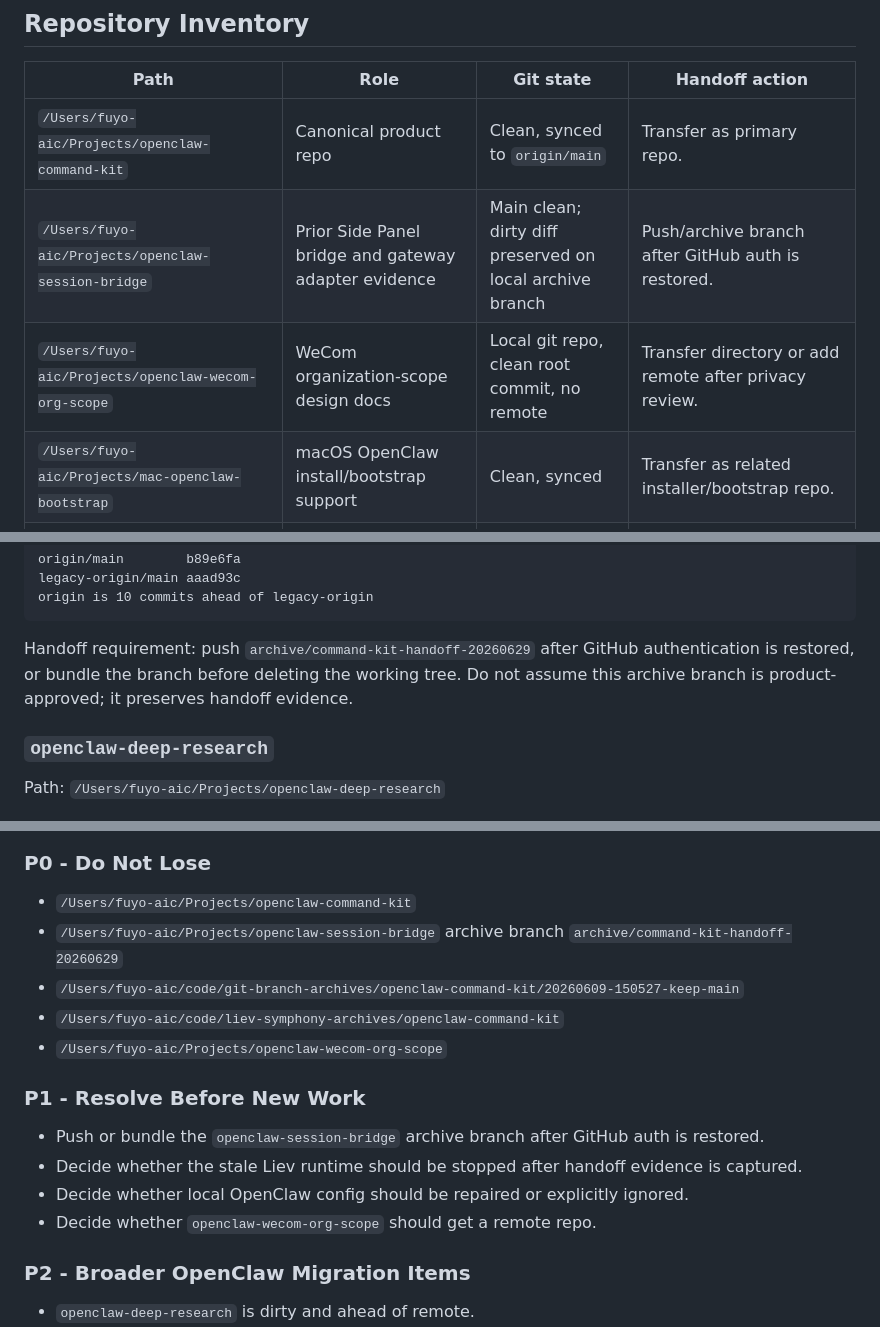
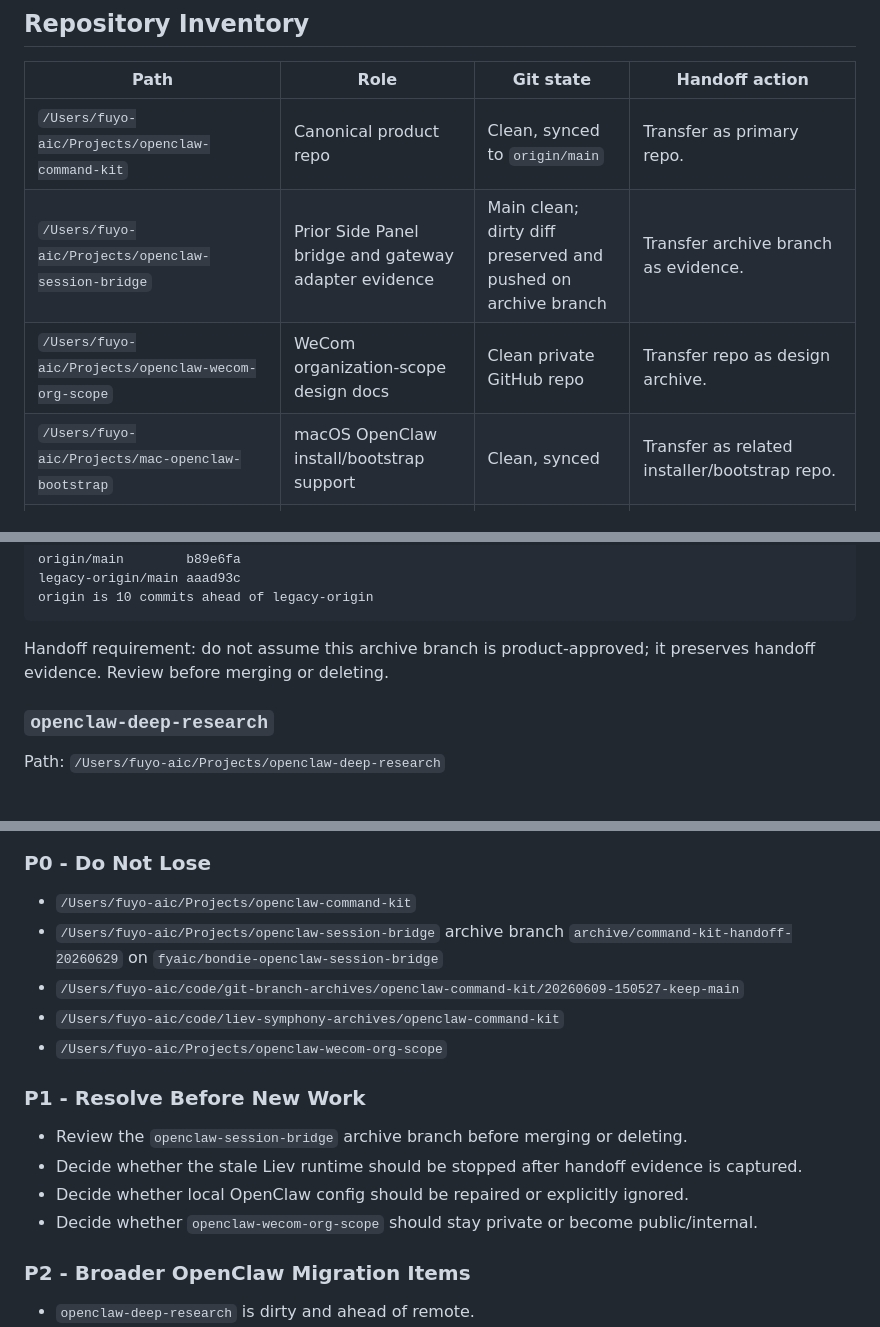
Before and after one commit to veil-chow-fyaic/openclaw-command-kit, a Markdown page: docs/04-reference/migration-handoff-audit-2026-06-29.md, 3 parts joined by grey strips. GitHub-like rendering.

Commit message:
docs: update archive handoff status

````diff
--- a/docs/04-reference/migration-handoff-audit-2026-06-29.md
+++ b/docs/04-reference/migration-handoff-audit-2026-06-29.md
@@ -60,8 +60,8 @@ package release.
 | Path | Role | Git state | Handoff action |
 |---|---|---|---|
 | `/Users/fuyo-aic/Projects/openclaw-command-kit` | Canonical product repo | Clean, synced to `origin/main` | Transfer as primary repo. |
-| `/Users/fuyo-aic/Projects/openclaw-session-bridge` | Prior Side Panel bridge and gateway adapter evidence | Main clean; dirty diff preserved on local archive branch | Push/archive branch after GitHub auth is restored. |
-| `/Users/fuyo-aic/Projects/openclaw-wecom-org-scope` | WeCom organization-scope design docs | Local git repo, clean root commit, no remote | Transfer directory or add remote after privacy review. |
+| `/Users/fuyo-aic/Projects/openclaw-session-bridge` | Prior Side Panel bridge and gateway adapter evidence | Main clean; dirty diff preserved and pushed on archive branch | Transfer archive branch as evidence. |
+| `/Users/fuyo-aic/Projects/openclaw-wecom-org-scope` | WeCom organization-scope design docs | Clean private GitHub repo | Transfer repo as design archive. |
 | `/Users/fuyo-aic/Projects/mac-openclaw-bootstrap` | macOS OpenClaw install/bootstrap support | Clean, synced | Transfer as related installer/bootstrap repo. |
 | `/Users/fuyo-aic/Projects/openclaw-client-host` | Windows/client-host related OpenClaw work | Clean, synced | Transfer only if client-host scope is included. |
 | `/Users/fuyo-aic/Projects/openclaw-ops-docs` | OpenClaw operations docs | Clean, synced | Transfer as ops context. |
@@ -105,10 +106,8 @@ legacy-origin/main aaad93c
 origin is 10 commits ahead of legacy-origin
 ```
 
-Handoff requirement: push `archive/command-kit-handoff-20260629` after GitHub
-authentication is restored, or bundle the branch before deleting the working
-tree. Do not assume this archive branch is product-approved; it preserves
-handoff evidence.
+Handoff requirement: do not assume this archive branch is product-approved; it
+preserves handoff evidence. Review before merging or deleting.
 
 ### `openclaw-deep-research`
 
@@ -335,19 +334,20 @@ personnel information.
 
 - `/Users/fuyo-aic/Projects/openclaw-command-kit`
 - `/Users/fuyo-aic/Projects/openclaw-session-bridge` archive branch
-  `archive/command-kit-handoff-20260629`
+  `archive/command-kit-handoff-20260629` on `fyaic/bondie-openclaw-session-bridge`
 - `/Users/fuyo-aic/code/git-branch-archives/openclaw-command-kit/20260609-150527-keep-main`
 - `/Users/fuyo-aic/code/liev-symphony-archives/openclaw-command-kit`
 - `/Users/fuyo-aic/Projects/openclaw-wecom-org-scope`
 
 ### P1 - Resolve Before New Work
 
-- Push or bundle the `openclaw-session-bridge` archive branch after GitHub auth
-  is restored.
+- Review the `openclaw-session-bridge` archive branch before merging or
+  deleting.
 - Decide whether the stale Liev runtime should be stopped after handoff
   evidence is captured.
 - Decide whether local OpenClaw config should be repaired or explicitly ignored.
-- Decide whether `openclaw-wecom-org-scope` should get a remote repo.
+- Decide whether `openclaw-wecom-org-scope` should stay private or become
+  public/internal.
 
 ### P2 - Broader OpenClaw Migration Items
 
````
Also changed, not shown: other parts of docs/04-reference/migration-handoff-audit-2026-06-29.md (+4 -3 lines).
